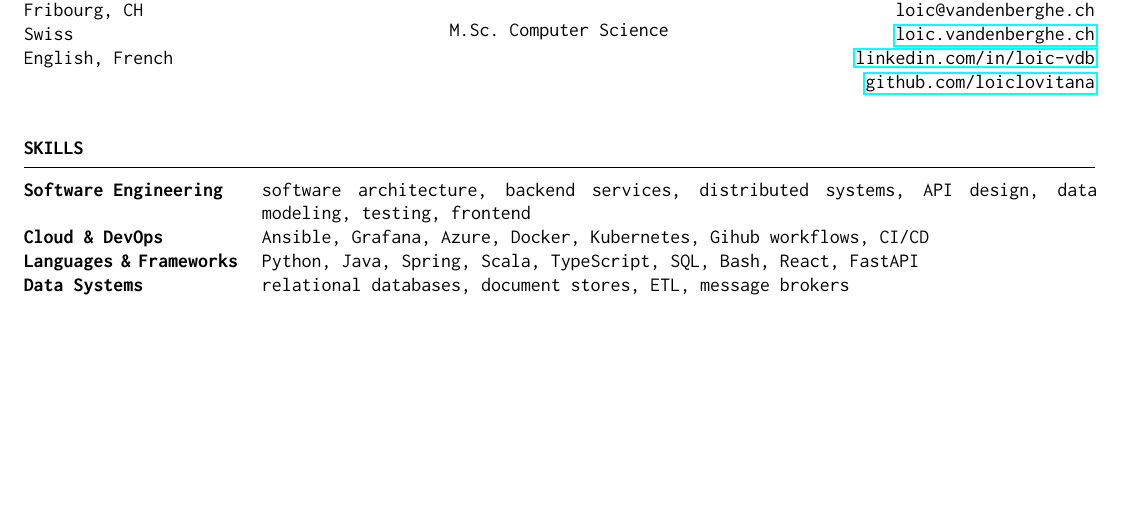
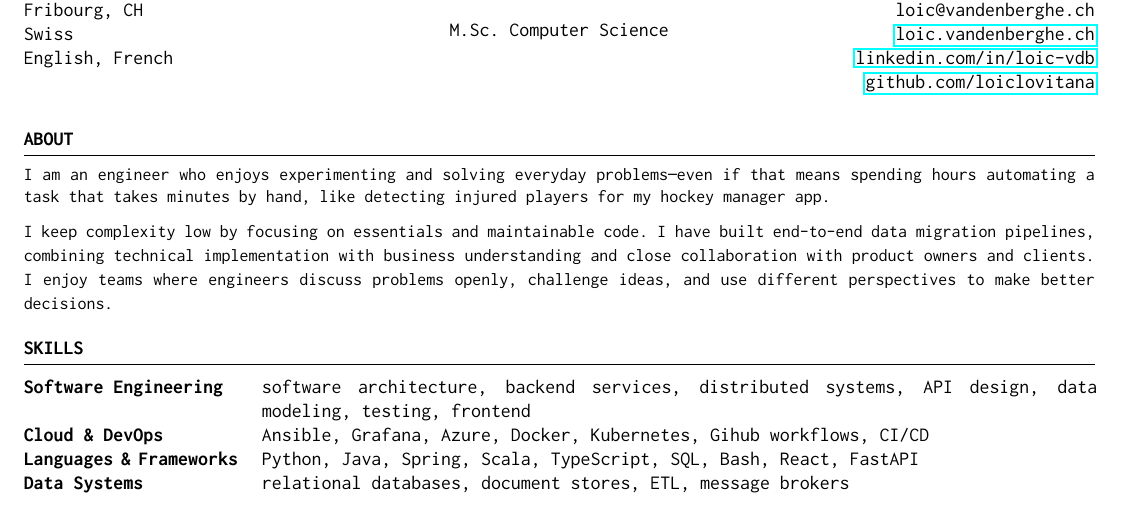
Before and after one commit to loiclovitana/resume, a LaTeX CV (loic_vandenberghe_resume.tex): part of the page, cut so that both start at the same text, the shorter picture padded with empty space. Compiled offline with pdfLaTeX.

Commit message:
feat: new section about

```diff
--- a/loic_vandenberghe_resume.tex
+++ b/loic_vandenberghe_resume.tex
@@ -26,6 +26,18 @@
 %----------------------------------------------------------------------------------------
 
 \begin{document}
+
+%----------------------------------------------------------------------------------------
+%	ABOUT SECTION
+%----------------------------------------------------------------------------------------
+
+\begin{rSection}{About}
+	\begingroup\small
+	I am an engineer who enjoys experimenting and solving everyday problems—even if that means spending hours automating a task that takes minutes by hand, like detecting injured players for my hockey manager app.
+
+	I keep complexity low by focusing on essentials and maintainable code. I have built end-to-end data migration pipelines, combining technical implementation with business understanding and close collaboration with product owners and clients. I enjoy teams where engineers discuss problems openly, challenge ideas, and use different perspectives to make better decisions.
+	\endgroup
+\end{rSection}
 
 
 %----------------------------------------------------------------------------------------
```
Also changed, not shown: loic_vandenberghe_cv.tex (+11 -0 lines).
